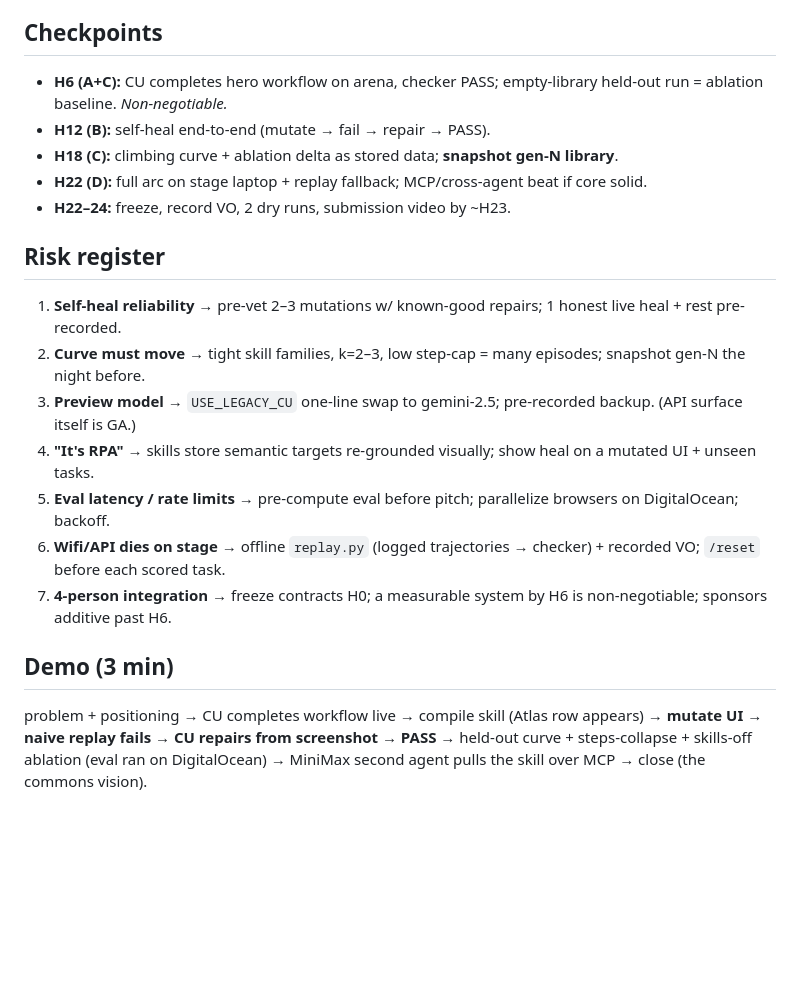
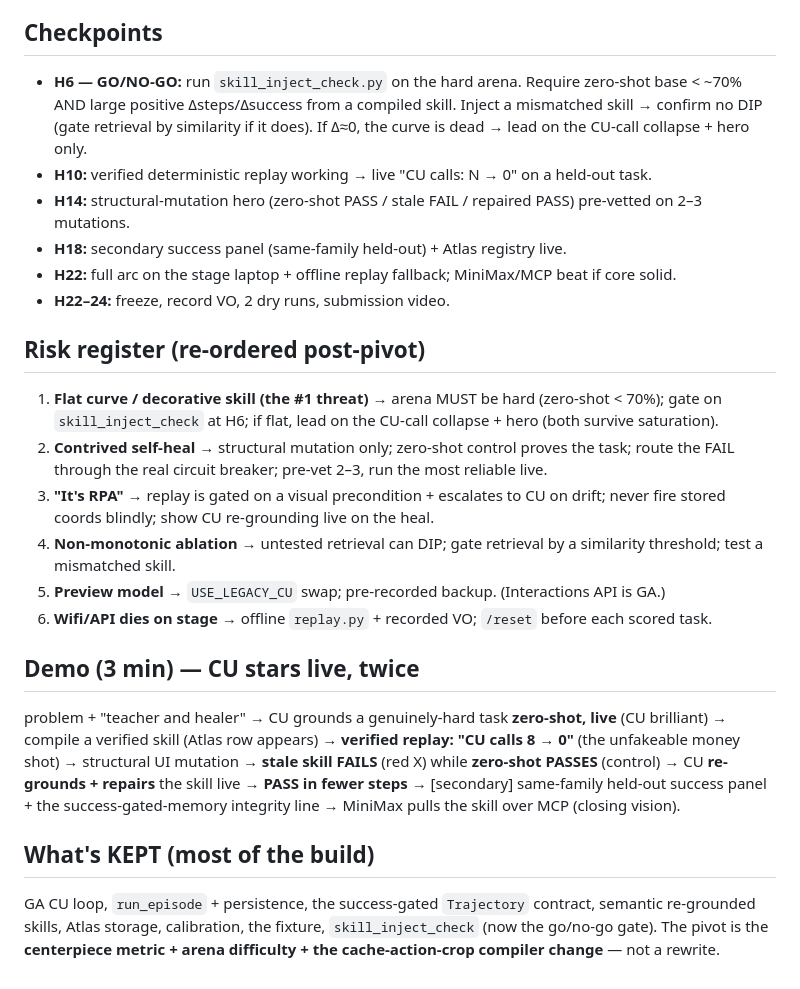
Before and after one commit to gorajing/rote, a Markdown page: docs/PLAN.md, the part around one of its changes. Rendered like a GitHub page; blank space fills up the shorter version.

```diff
--- a/docs/PLAN.md
+++ b/docs/PLAN.md
@@ -17,19 +33,22 @@ Self-healing browser skills exist (Skyvern, Browser Use's harness); skills-over-
 
 ## Checkpoints
-- **H6 (A+C):** CU completes hero workflow on arena, checker PASS; empty-library held-out run = ablation baseline. *Non-negotiable.*
-- **H12 (B):** self-heal end-to-end (mutate → fail → repair → PASS).
-- **H18 (C):** climbing curve + ablation delta as stored data; **snapshot gen-N library**.
-- **H22 (D):** full arc on stage laptop + replay fallback; MCP/cross-agent beat if core solid.
-- **H22–24:** freeze, record VO, 2 dry runs, submission video by ~H23.
+- **H6 — GO/NO-GO:** run `skill_inject_check.py` on the hard arena. Require zero-shot base < ~70% AND large positive Δsteps/Δsuccess from a compiled skill. Inject a mismatched skill → confirm no DIP (gate retrieval by similarity if it does). If Δ≈0, the curve is dead → lead on the CU-call collapse + hero only.
+- **H10:** verified deterministic replay working → live "CU calls: N → 0" on a held-out task.
+- **H14:** structural-mutation hero (zero-shot PASS / stale FAIL / repaired PASS) pre-vetted on 2–3 mutations.
+- **H18:** secondary success panel (same-family held-out) + Atlas registry live.
+- **H22:** full arc on the stage laptop + offline replay fallback; MiniMax/MCP beat if core solid.
+- **H22–24:** freeze, record VO, 2 dry runs, submission video.
 
-## Risk register
-1. **Self-heal reliability** → pre-vet 2–3 mutations w/ known-good repairs; 1 honest live heal + rest pre-recorded.
-2. **Curve must move** → tight skill families, k=2–3, low step-cap = many episodes; snapshot gen-N the night before.
-3. **Preview model** → `USE_LEGACY_CU` one-line swap to gemini-2.5; pre-recorded backup. (API surface itself is GA.)
-4. **"It's RPA"** → skills store semantic targets re-grounded visually; show heal on a mutated UI + unseen tasks.
-5. **Eval latency / rate limits** → pre-compute eval before pitch; parallelize browsers on DigitalOcean; backoff.
-6. **Wifi/API dies on stage** → offline `replay.py` (logged trajectories → checker) + recorded VO; `/reset` before each scored task.
-7. **4-person integration** → freeze contracts H0; a measurable system by H6 is non-negotiable; sponsors additive past H6.
+## Risk register (re-ordered post-pivot)
+1. **Flat curve / decorative skill (the #1 threat)** → arena MUST be hard (zero-shot < 70%); gate on `skill_inject_check` at H6; if flat, lead on the CU-call collapse + hero (both survive saturation).
+2. **Contrived self-heal** → structural mutation only; zero-shot control proves the task; route the FAIL through the real circuit breaker; pre-vet 2–3, run the most reliable live.
+3. **"It's RPA"** → replay is gated on a visual precondition + escalates to CU on drift; never fire stored coords blindly; show CU re-grounding live on the heal.
+4. **Non-monotonic ablation** → untested retrieval can DIP; gate retrieval by a similarity threshold; test a mismatched skill.
+5. **Preview model** → `USE_LEGACY_CU` swap; pre-recorded backup. (Interactions API is GA.)
+6. **Wifi/API dies on stage** → offline `replay.py` + recorded VO; `/reset` before each scored task.
 
-## Demo (3 min)
-problem + positioning → CU completes workflow live → compile skill (Atlas row appears) → **mutate UI → naive replay fails → CU repairs from screenshot → PASS** → held-out curve + steps-collapse + skills-off ablation (eval ran on DigitalOcean) → MiniMax second agent pulls the skill over MCP → close (the commons vision).
+## Demo (3 min) — CU stars live, twice
+problem + "teacher and healer" → CU grounds a genuinely-hard task **zero-shot, live** (CU brilliant) → compile a verified skill (Atlas row appears) → **verified replay: "CU calls 8 → 0"** (the unfakeable money shot) → structural UI mutation → **stale skill FAILS** (red X) while **zero-shot PASSES** (control) → CU **re-grounds + repairs** the skill live → **PASS in fewer steps** → [secondary] same-family held-out success panel + the success-gated-memory integrity line → MiniMax pulls the skill over MCP (closing vision).
+
+## What's KEPT (most of the build)
+GA CU loop, `run_episode` + persistence, the success-gated `Trajectory` contract, semantic re-grounded skills, Atlas storage, calibration, the fixture, `skill_inject_check` (now the go/no-go gate). The pivot is the **centerpiece metric + arena difficulty + the cache-action-crop compiler change** — not a rewrite.
```
Also changed, not shown: other parts of docs/PLAN.md (+28 -12 lines).
